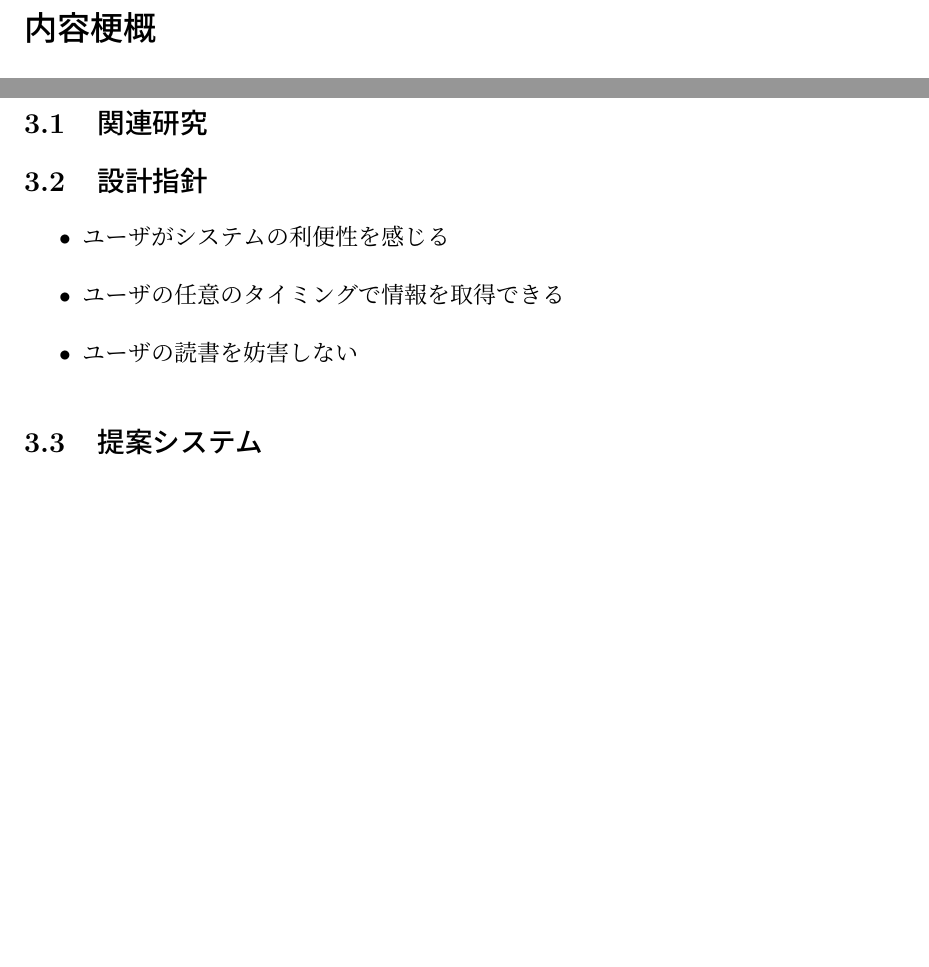
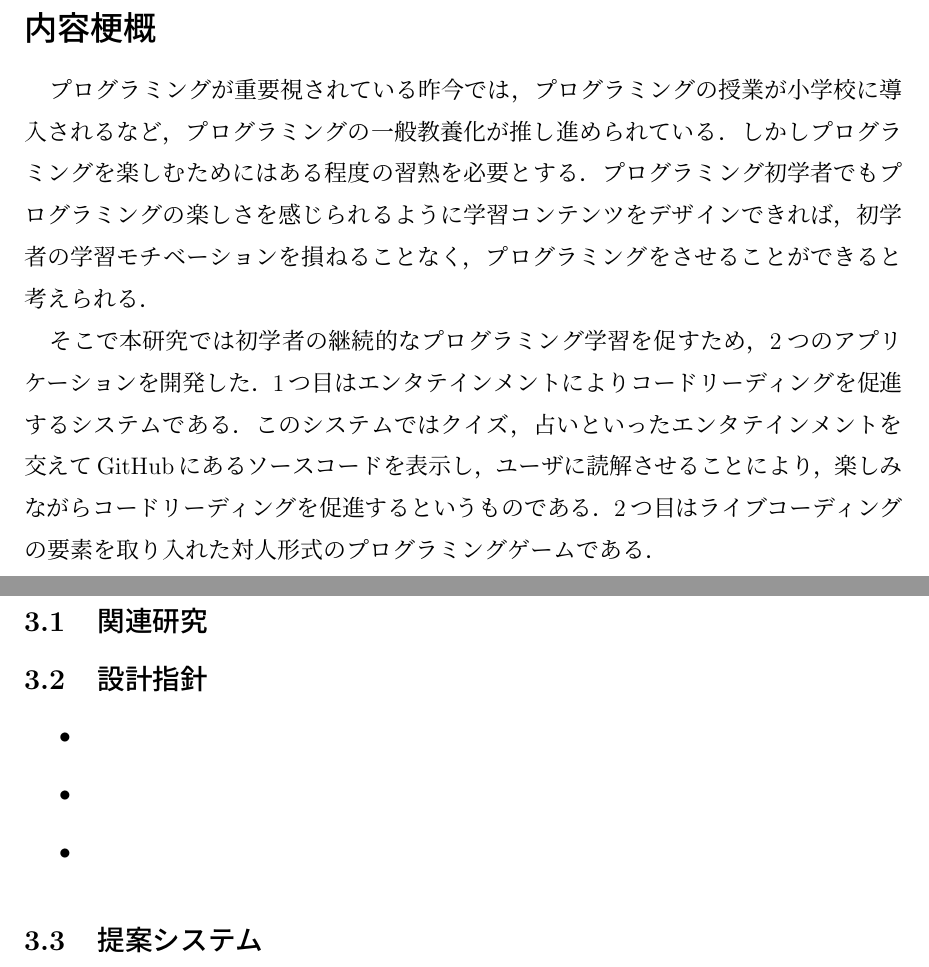
Before and after one commit to HirokiOka/my-master-thesis, a LaTeX document (main.tex, which reads 0_abstract.tex, 3_system.tex): two parts of pages 2 and 6 of 10, joined at a grey line, cut so that both start at the same text, the shorter picture padded with empty space. Compiled offline with pLaTeX and dvipdfmx; an older LaTeX class or package is replaced by its successor.

Commit message:
edit abstract

```diff
--- a/0_abstract.tex
+++ b/0_abstract.tex
@@ -2,3 +2,7 @@
 
 % 電子書籍リーダの普及により，ディスプレイ上での利便性の高い読書が実現されている．それに対し，紙の書籍での読書は依然として形を変えていないにも関わらず根強い人気があり，この利便性を向上させる機能を実現することができれば，既存の読書体験を拡張することができると考えられる．
 % そこで本研究では，紙の書籍を読書中のユーザが必要とする語句の意味やイメージ画像の情報を表示することにより，紙の書籍における読書を拡張するシステムを提案する．現実に情報を付与し拡張する手法には，頭部装着型ディスプレイ(HMD：Head Mounted Display)を用いてディスプレイ上に情報を付与する方法とプロジェクタなどを用いて現実に情報を重畳する手法などが考えられるが，HMDは読書への妨害感，現実への遮蔽感を与える可能性がある．そこで本研究では，カメラ，モバイルプロジェクタ，ハンドジェスチャ認識デバイスからなるペンダント型のウェアラブルデバイスを作成し，読書中の本の名詞を抽出して任意の名詞の意味あるいは関連画像を紙面の余白にプロジェクションマッピングすることにより読書を拡張するシステムを提案する．その際，ハンドジェスチャ認識デバイスを用いた入力インタフェースによりユーザからの入力を可能とした．評価実験では，被験者に提案システムを実装したデバイスを装着して読書させ，デバイスの機能や操作感に関するアンケート調査を行った．実験結果から，デバイスの機能は便利であるという意見も得られたが，それ以上に操作性や情報の表示位置に問題があることが分かった．この結果を受け，よりデバイスの精度，操作性を高めることで，ユーザビリティを向上させることが必要であると分かった．
+
+プログラミングが重要視されている昨今では，プログラミングの授業が小学校に導入されるなど，プログラミングの一般教養化が推し進められている．しかしプログラミングを楽しむためにはある程度の習熟を必要とする．プログラミング初学者でもプログラミングの楽しさを感じられるように学習コンテンツをデザインできれば，初学者の学習モチベーションを損ねることなく，プログラミングをさせることができると考えられる．
+
+そこで本研究では初学者の継続的なプログラミング学習を促すため，2つのアプリケーションを開発した．1つ目はエンタテインメントによりコードリーディングを促進するシステムである．このシステムではクイズ，占いといったエンタテインメントを交えてGitHubにあるソースコードを表示し，ユーザに読解させることにより，楽しみながらコードリーディングを促進するというものである．2つ目はライブコーディングの要素を取り入れた対人形式のプログラミングゲームである．
--- a/3_system.tex
+++ b/3_system.tex
@@ -6,9 +6,9 @@
 \subsection{設計指針}
 
 \begin{itemize}
-	\item ユーザがシステムの利便性を感じる
-	\item ユーザの任意のタイミングで情報を取得できる
-	\item ユーザの読書を妨害しない
+	\item
+	\item
+	\item
 \end{itemize}
 
 
```
Also changed, not shown: main.pdf, 2 other files.
